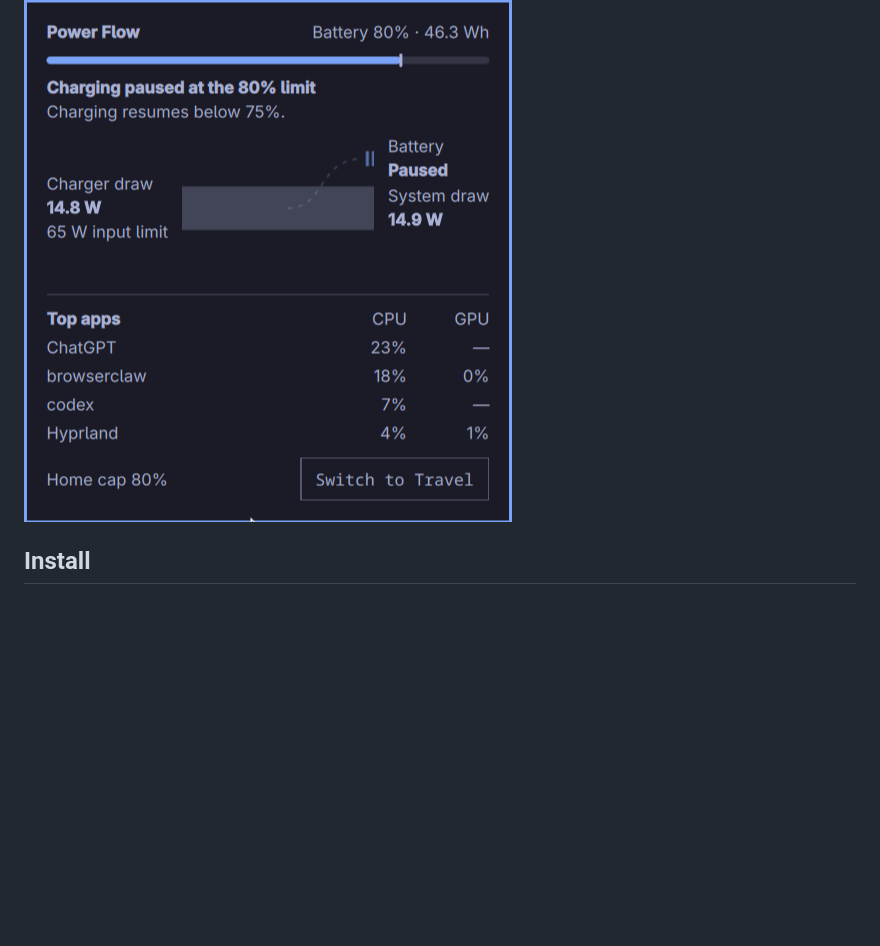
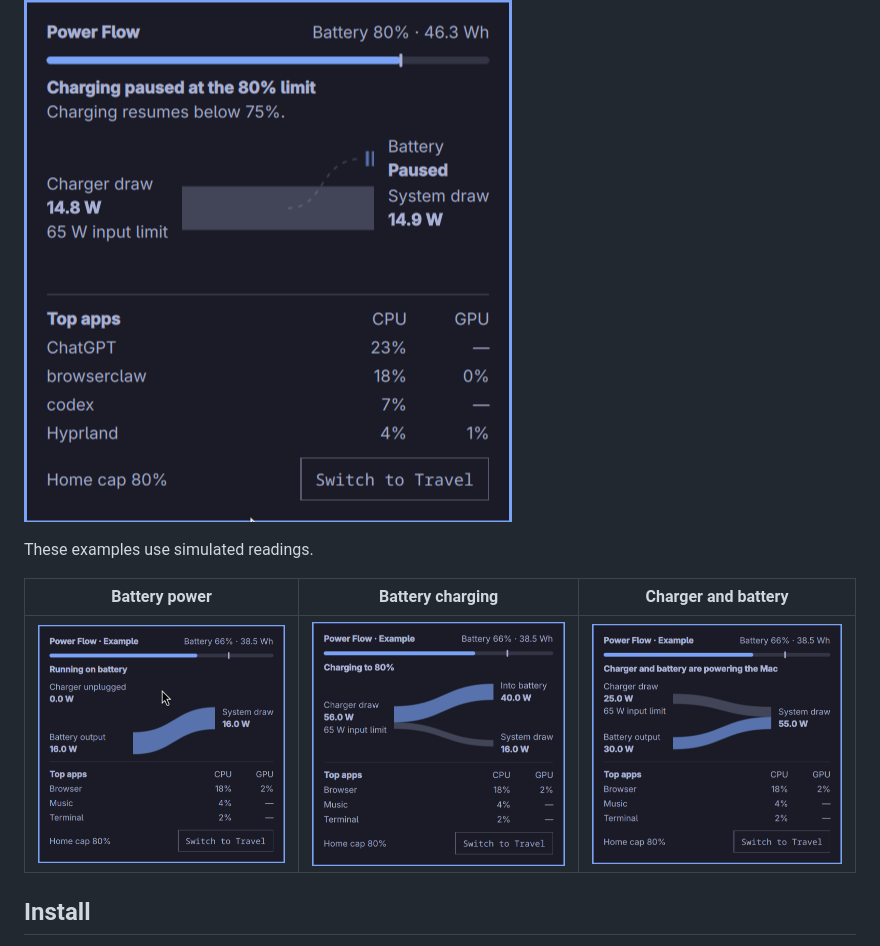
Before and after one commit to muness/omarchy-power-flow, a Markdown page: README.md, the part around the change. GitHub-like rendering; pictures changed too: screenshots/battery.png (added), screenshots/charger-battery.png (added), screenshots/charging.png (added); blank space fills up the shorter version.

Commit message:
Show example power flow states

```diff
--- a/README.md
+++ b/README.md
@@ -4,6 +4,12 @@ A battery charge control and power monitor for Apple Silicon Macs running
 Arch Linux ARM and Omarchy's Quickshell bar.
 
 ![Power Flow showing the charge limit and app activity](power-flow.png)
+
+These examples use simulated readings.
+
+| Battery power | Battery charging | Charger and battery |
+| --- | --- | --- |
+| ![Battery supplying the Mac](screenshots/battery.png) | ![Charger powering the Mac and charging the battery](screenshots/charging.png) | ![Charger and battery jointly powering the Mac](screenshots/charger-battery.png) |
 
 ## Install
 
```
